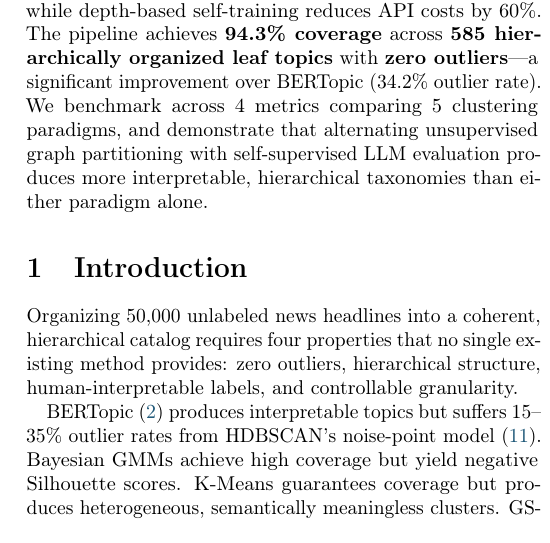
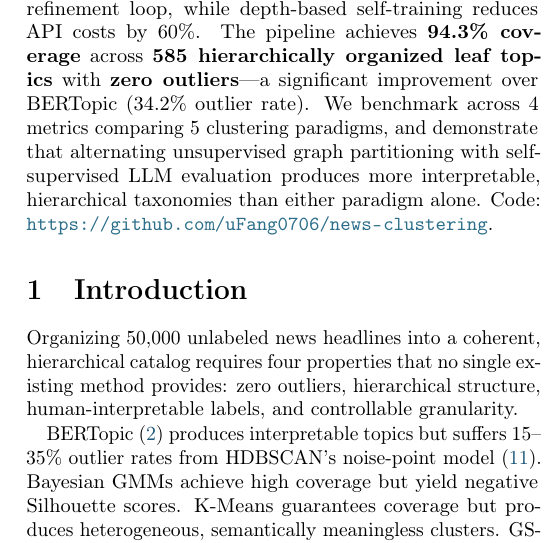
Before and after one commit to uFang0706/news-clustering, a LaTeX paper (paper.final/paper.tex): part of one column of page 1 of 10, cut so that both start at the same text. Compiled offline with pdfLaTeX.

Commit message:
Add GitHub URL to abstract

```diff
--- a/paper.final/paper.tex
+++ b/paper.final/paper.tex
@@ -56,7 +56,7 @@ hierarchically organized leaf topics} with \textbf{zero outliers}---a significan
 over BERTopic (34.2\% outlier rate). We benchmark across 4 metrics comparing 5 clustering
 paradigms, and demonstrate that alternating unsupervised graph partitioning with
 self-supervised LLM evaluation produces more interpretable, hierarchical taxonomies than
-either paradigm alone.
+either paradigm alone. Code: \url{https://github.com/uFang0706/news-clustering}.
 \end{abstract}
 
 % ======================================================================
```
Also changed, not shown: paper/paper.tex (+1 -1 lines).
